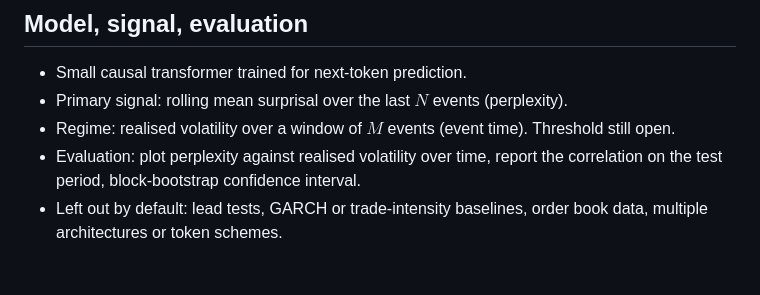
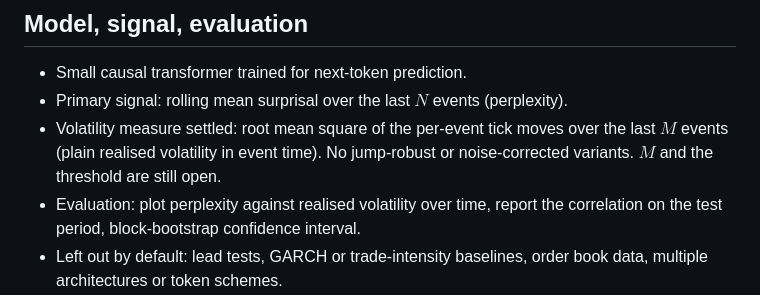
Before and after one commit to nav-nab/tape-perplexity, a Markdown page: docs/design-log.md, the part around the change. Drawn GitHub-style; blank space fills up the shorter version.

```diff
--- a/docs/design-log.md
+++ b/docs/design-log.md
@@ -38,7 +38,7 @@ This file mirrors the running design log kept in the Claude project memory (`ind
 
 - Small causal transformer trained for next-token prediction.
 - Primary signal: rolling mean surprisal over the last $N$ events (perplexity).
-- Regime: realised volatility over a window of $M$ events (event time). Threshold still open.
+- Volatility measure settled: root mean square of the per-event tick moves over the last $M$ events (plain realised volatility in event time). No jump-robust or noise-corrected variants. $M$ and the threshold are still open.
 - Evaluation: plot perplexity against realised volatility over time, report the correlation on the test period, block-bootstrap confidence interval.
 - Left out by default: lead tests, GARCH or trade-intensity baselines, order book data, multiple architectures or token schemes.
 
```
Also changed, not shown: docs/project-design.md (+9 -2 lines).
